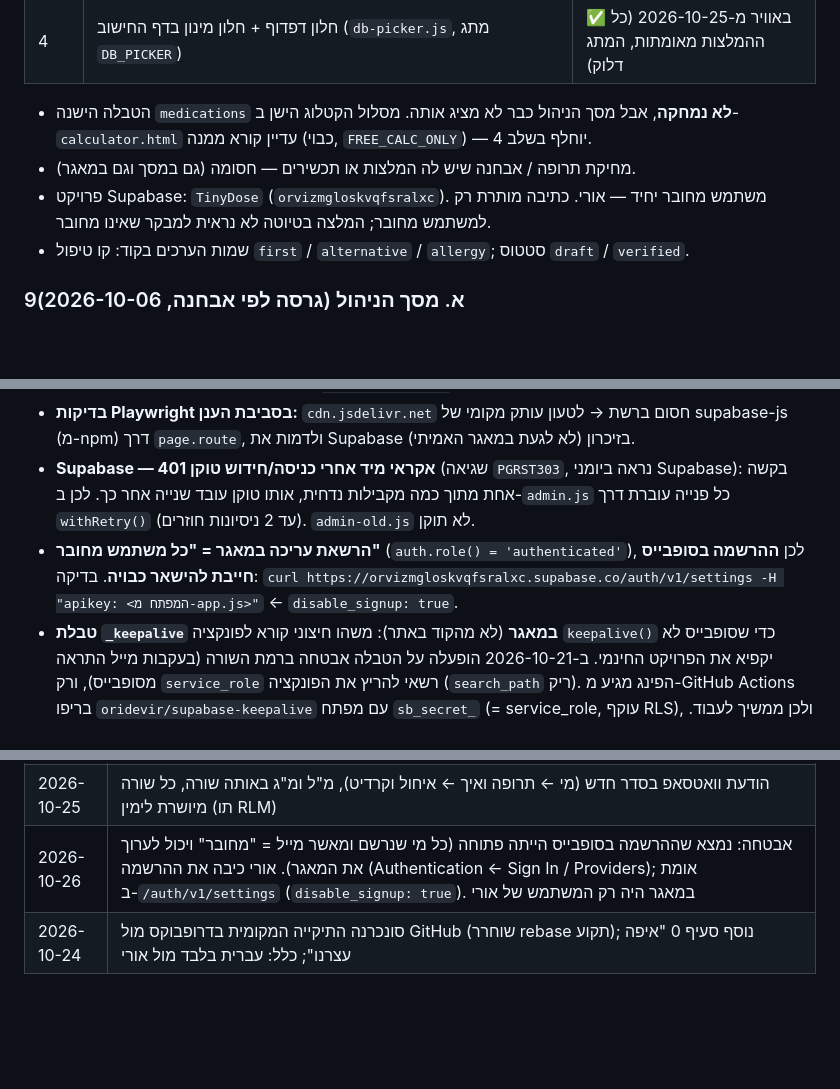
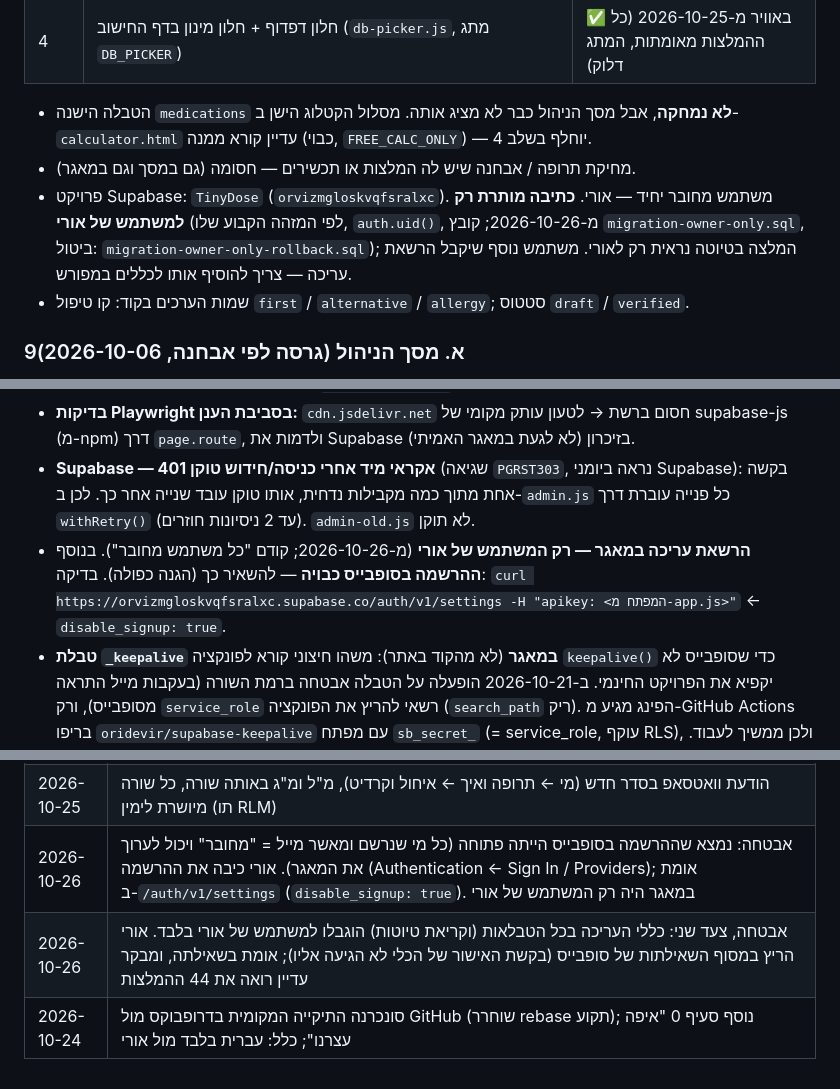
Before and after one commit to oridevir/TinyDose, a Markdown page: CLAUDE.md, 3 parts joined by grey strips. GitHub-like rendering; blank space fills up the shorter version.

Commit message:
Docs: database edits restricted to Ori's user
Co-Authored-By: Claude Opus 5.5 <noreply@anthropic.com>
Claude-Session: https://claude.ai/code/session_01DTfT4o9Tu7JtRuJ8H8NoGp

```diff
--- a/CLAUDE.md
+++ b/CLAUDE.md
@@ -200,7 +200,7 @@ Fredoka (TinyDose, בלון), Varela Round (טקסט), Secular One (מספרים
 
 - הטבלה הישנה `medications` **לא נמחקה**, אבל מסך הניהול כבר לא מציג אותה. מסלול הקטלוג הישן ב-`calculator.html` עדיין קורא ממנה (כבוי, `FREE_CALC_ONLY`) — יוחלף בשלב 4.
 - מחיקת תרופה / אבחנה שיש לה המלצות או תכשירים — חסומה (גם במסך וגם במאגר).
-- פרויקט Supabase: `TinyDose` (`orvizmgloskvqfsralxc`). משתמש מחובר יחיד — אורי. כתיבה מותרת רק למשתמש מחובר; המלצה בטיוטה לא נראית למבקר שאינו מחובר.
+- פרויקט Supabase: `TinyDose` (`orvizmgloskvqfsralxc`). משתמש מחובר יחיד — אורי. **כתיבה מותרת רק למשתמש של אורי** (לפי המזהה הקבוע שלו, `auth.uid()`, מ-2026-10-26; קובץ `migration-owner-only.sql`, ביטול: `migration-owner-only-rollback.sql`); המלצה בטיוטה נראית רק לאורי. משתמש נוסף שיקבל הרשאת עריכה — צריך להוסיף אותו לכללים במפורש.
 - שמות הערכים בקוד: קו טיפול `first` / `alternative` / `allergy`; סטטוס `draft` / `verified`.
 
 ### 9א. מסך הניהול (גרסה לפי אבחנה, 2026-10-06)
@@ -304,7 +304,7 @@ Fredoka (TinyDose, בלון), Varela Round (טקסט), Secular One (מספרים
 - **טקסט מעורב עברית-אנגלית-מספרים (קריטי לאורי, 2026-10-24):** כל טקסט מהמאגר או מהקלדה שמוצג/מודפס/נשלח עובר דרך `isolateLtr()` ב-`app.js` — עוטף כל רצף לטיני/מספרי בבידוד LTR; פיסוק משפטי (": " ", " ". ") וסוגר לא מאוזן נשארים בזרם העברי ("DAG: 5–10" → DAG, נקודתיים, 5–10 מימין לשמאל). **לא** להחיל על ערכי שדות עריכה (textarea/input) ועל מאפייני HTML — כדי לא לשמור תווי בידוד במאגר. ב-`admin.js`: `esc` = עם בידוד (לתצוגה), `escRaw` = בלי (למאפיינים ולשדות). ב-`calculator.html`: שם תרופה, אבחנה, שם מטופל, הערות — בתחילת `renderResultArea` ובשליחה/הדפסה.
 - **בדיקות Playwright בסביבת הענן:** `cdn.jsdelivr.net` חסום ברשת → לטעון עותק מקומי של supabase-js (מ-npm) דרך `page.route`, ולדמות את Supabase בזיכרון (לא לגעת במאגר האמיתי).
 - **Supabase — 401 אקראי מיד אחרי כניסה/חידוש טוקן** (שגיאה `PGRST303`, נראה ביומני Supabase): בקשה אחת מתוך כמה מקבילות נדחית, אותו טוקן עובד שנייה אחר כך. לכן ב-`admin.js` כל פנייה עוברת דרך `withRetry()` (עד 2 ניסיונות חוזרים). `admin-old.js` לא תוקן.
-- **הרשאת עריכה במאגר = "כל משתמש מחובר"** (`auth.role() = 'authenticated'`), לכן **ההרשמה בסופבייס חייבת להישאר כבויה**. בדיקה: `curl https://orvizmgloskvqfsralxc.supabase.co/auth/v1/settings -H "apikey: <המפתח מ-app.js>"` ← `disable_signup: true`.
+- **הרשאת עריכה במאגר — רק המשתמש של אורי** (מ-2026-10-26; קודם "כל משתמש מחובר"). בנוסף **ההרשמה בסופבייס כבויה** — להשאיר כך (הגנה כפולה). בדיקה: `curl https://orvizmgloskvqfsralxc.supabase.co/auth/v1/settings -H "apikey: <המפתח מ-app.js>"` ← `disable_signup: true`.
 - **טבלת `_keepalive` במאגר** (לא מהקוד באתר): משהו חיצוני קורא לפונקציה `keepalive()` כדי שסופבייס לא יקפיא את הפרויקט החינמי. ב-2026-10-21 הופעלה על הטבלה אבטחה ברמת השורה (בעקבות מייל התראה מסופבייס), ורק `service_role` רשאי להריץ את הפונקציה (`search_path` ריק). הפינג מגיע מ-GitHub Actions בריפו `oridevir/supabase-keepalive` עם מפתח `sb_secret_` (= service_role, עוקף RLS), ולכן ממשיך לעבוד. פרטים מלאים ב-`STATUS.md` שם.
 - **בדף החישוב `.ff-page > *:not(.sky)` נותן `position: relative` לכל ילד ישיר של `<body>`** — גובר על `position: fixed` של חלון שמוסיפים ל-body (החלון נפתח מתחת לפוטר, מחוץ למסך). צריך כלל ספציפי יותר (`.ff-page > .dbp-overlay`). וגם: `display: flex` על אלמנט גובר על המאפיין `hidden` → להוסיף `[hidden] { display: none }`.
 - **בדיקות Playwright: `click()` גולל לבד אל האלמנט** — לכן לא תופסת חלון שנפתח מחוץ למסך. לבדוק נראוּת ב-`getBoundingClientRect()` אחרי לחיצה בלי גלילה (`el.click()` מתוך `evaluate`), ותצוגה ב-`getComputedStyle`, לא רק `el.hidden`.
@@ -356,4 +356,5 @@ Fredoka (TinyDose, בלון), Varela Round (טקסט), Secular One (מספרים
 | 2026-10-25 | שליחה/הדפסה דרך חלון "הכנה להורים": בטווח — מינון מדויק במ"ל חובה, להורים מספר אחד, לרופא הטווח נשאר; ההנחיות להורים עברו לחלון |
 | 2026-10-25 | הודעת וואטסאפ בסדר חדש (מי ← תרופה ואיך ← איחול וקרדיט), מ"ל ומ"ג באותה שורה, כל שורה מיושרת לימין (תו RLM) |
 | 2026-10-26 | אבטחה: נמצא שההרשמה בסופבייס הייתה פתוחה (כל מי שנרשם ומאשר מייל = "מחובר" ויכול לערוך את המאגר). אורי כיבה את ההרשמה (Authentication ← Sign In / Providers); אומת ב-`/auth/v1/settings` (`disable_signup: true`). במאגר היה רק המשתמש של אורי |
+| 2026-10-26 | אבטחה, צעד שני: כללי העריכה בכל הטבלאות (וקריאת טיוטות) הוגבלו למשתמש של אורי בלבד. אורי הריץ במסוף השאילתות של סופבייס (בקשת האישור של הכלי לא הגיעה אליו); אומת בשאילתה, ומבקר עדיין רואה את 44 ההמלצות |
 | 2026-10-24 | סונכרנה התיקייה המקומית בדרופבוקס מול GitHub (שוחרר rebase תקוע); נוסף סעיף 0 "איפה עצרנו"; כלל: עברית בלבד מול אורי |
```
